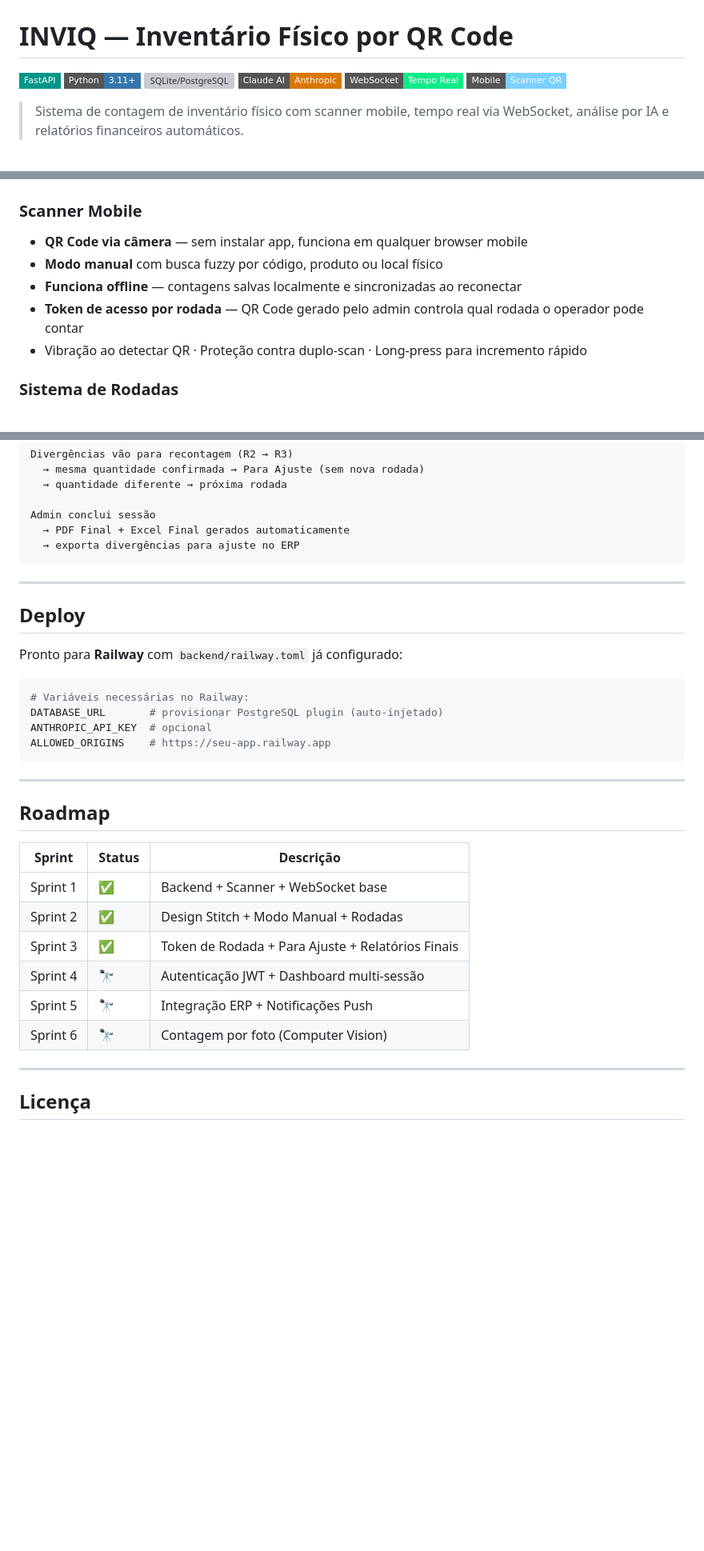
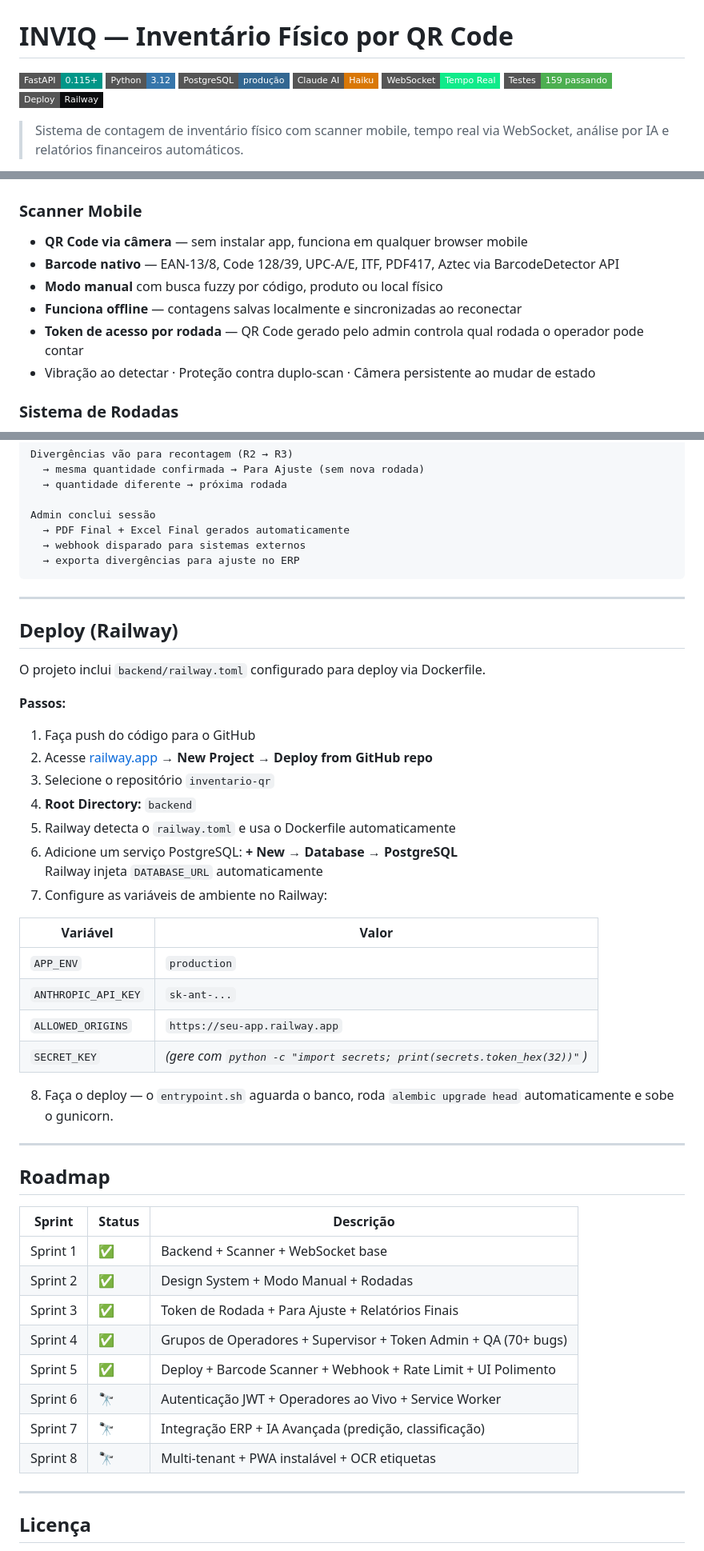
Before and after one commit to Ryan-42/inventario-qr, a Markdown page: README.md, 3 parts joined by grey strips. Shown at 80% size. Rendered like a GitHub page; badges without logos; blank space fills up the shorter version; grey boxes are pictures that could not be loaded.

````diff
--- a/README.md
+++ b/README.md
@@ -1,11 +1,12 @@
 # INVIQ — Inventário Físico por QR Code
 
-[![FastAPI](https://img.shields.io/badge/FastAPI-009688?style=flat-square&logo=fastapi&logoColor=white)](https://fastapi.tiangolo.com)
-[![Python](https://img.shields.io/badge/Python-3.11+-3776AB?style=flat-square&logo=python&logoColor=white)](https://python.org)
-[![SQLite/PostgreSQL](https://img.shields.io/badge/SQLite%2FPostgreSQL-003B57?style=flat-square&logo=sqlite&logoColor=white)]()
-[![Claude AI](https://img.shields.io/badge/Claude%20AI-Anthropic-D97706?style=flat-square)](https://anthropic.com)
+[![FastAPI](https://img.shields.io/badge/FastAPI-0.115+-009688?style=flat-square&logo=fastapi&logoColor=white)](https://fastapi.tiangolo.com)
+[![Python](https://img.shields.io/badge/Python-3.12-3776AB?style=flat-square&logo=python&logoColor=white)](https://python.org)
+[![PostgreSQL](https://img.shields.io/badge/PostgreSQL-produção-336791?style=flat-square&logo=postgresql&logoColor=white)]()
+[![Claude AI](https://img.shields.io/badge/Claude%20AI-Haiku-D97706?style=flat-square)](https://anthropic.com)
 [![WebSocket](https://img.shields.io/badge/WebSocket-Tempo%20Real-10eb8a?style=flat-square)]()
-[![Mobile](https://img.shields.io/badge/Mobile-Scanner%20QR-7AD0FF?style=flat-square)]()
+[![Tests](https://img.shields.io/badge/Testes-159%20passando-4CAF50?style=flat-square)]()
+[![Railway](https://img.shields.io/badge/Deploy-Railway-0B0D0E?style=flat-square&logo=railway&logoColor=white)]()
 
 > Sistema de contagem de inventário físico com scanner mobile, tempo real via WebSocket, análise por IA e relatórios financeiros automáticos.
 
@@ -31,10 +32,11 @@ Divergências são detectadas e recontadas automaticamente em até 3 rodadas. Ao
 
 ### Scanner Mobile
 - **QR Code via câmera** — sem instalar app, funciona em qualquer browser mobile
+- **Barcode nativo** — EAN-13/8, Code 128/39, UPC-A/E, ITF, PDF417, Aztec via BarcodeDetector API
 - **Modo manual** com busca fuzzy por código, produto ou local físico
 - **Funciona offline** — contagens salvas localmente e sincronizadas ao reconectar
 - **Token de acesso por rodada** — QR Code gerado pelo admin controla qual rodada o operador pode contar
-- Vibração ao detectar QR · Proteção contra duplo-scan · Long-press para incremento rápido
+- Vibração ao detectar · Proteção contra duplo-scan · Câmera persistente ao mudar de estado
 
 ### Sistema de Rodadas
 - **Rodada 1** — todos os itens contados ao menos uma vez
@@ -261,21 +307,35 @@ Divergências vão para recontagem (R2 → R3)
 
 Admin conclui sessão
   → PDF Final + Excel Final gerados automaticamente
+  → webhook disparado para sistemas externos
   → exporta divergências para ajuste no ERP
 ```
 
 ---
 
-## Deploy
+## Deploy (Railway)
 
-Pronto para **Railway** com `backend/railway.toml` já configurado:
+O projeto inclui `backend/railway.toml` configurado para deploy via Dockerfile.
 
-```bash
-# Variáveis necessárias no Railway:
-DATABASE_URL       # provisionar PostgreSQL plugin (auto-injetado)
-ANTHROPIC_API_KEY  # opcional
-ALLOWED_ORIGINS    # https://seu-app.railway.app
-```
+**Passos:**
+
+1. Faça push do código para o GitHub
+2. Acesse [railway.app](https://railway.app) → **New Project** → **Deploy from GitHub repo**
+3. Selecione o repositório `inventario-qr`
+4. **Root Directory:** `backend`
+5. Railway detecta o `railway.toml` e usa o Dockerfile automaticamente
+6. Adicione um serviço PostgreSQL: **+ New** → **Database** → **PostgreSQL**
+   Railway injeta `DATABASE_URL` automaticamente
+7. Configure as variáveis de ambiente no Railway:
+
+| Variável | Valor |
+|----------|-------|
+| `APP_ENV` | `production` |
+| `ANTHROPIC_API_KEY` | `sk-ant-...` |
+| `ALLOWED_ORIGINS` | `https://seu-app.railway.app` |
+| `SECRET_KEY` | *(gere com `python -c "import secrets; print(secrets.token_hex(32))"`)* |
+
+8. Faça o deploy — o `entrypoint.sh` aguarda o banco, roda `alembic upgrade head` automaticamente e sobe o gunicorn.
 
 ---
 
@@ -284,11 +344,13 @@ ALLOWED_ORIGINS    # https://seu-app.railway.app
 | Sprint | Status | Descrição |
 |--------|--------|-----------|
 | Sprint 1 | ✅ | Backend + Scanner + WebSocket base |
-| Sprint 2 | ✅ | Design Stitch + Modo Manual + Rodadas |
+| Sprint 2 | ✅ | Design System + Modo Manual + Rodadas |
 | Sprint 3 | ✅ | Token de Rodada + Para Ajuste + Relatórios Finais |
-| Sprint 4 | 🔭 | Autenticação JWT + Dashboard multi-sessão |
-| Sprint 5 | 🔭 | Integração ERP + Notificações Push |
-| Sprint 6 | 🔭 | Contagem por foto (Computer Vision) |
+| Sprint 4 | ✅ | Grupos de Operadores + Supervisor + Token Admin + QA (70+ bugs) |
+| Sprint 5 | ✅ | Deploy + Barcode Scanner + Webhook + Rate Limit + UI Polimento |
+| Sprint 6 | 🔭 | Autenticação JWT + Operadores ao Vivo + Service Worker |
+| Sprint 7 | 🔭 | Integração ERP + IA Avançada (predição, classificação) |
+| Sprint 8 | 🔭 | Multi-tenant + PWA instalável + OCR etiquetas |
 
 ---
 
````
Also changed, not shown: other parts of README.md (+82 -38 lines).
